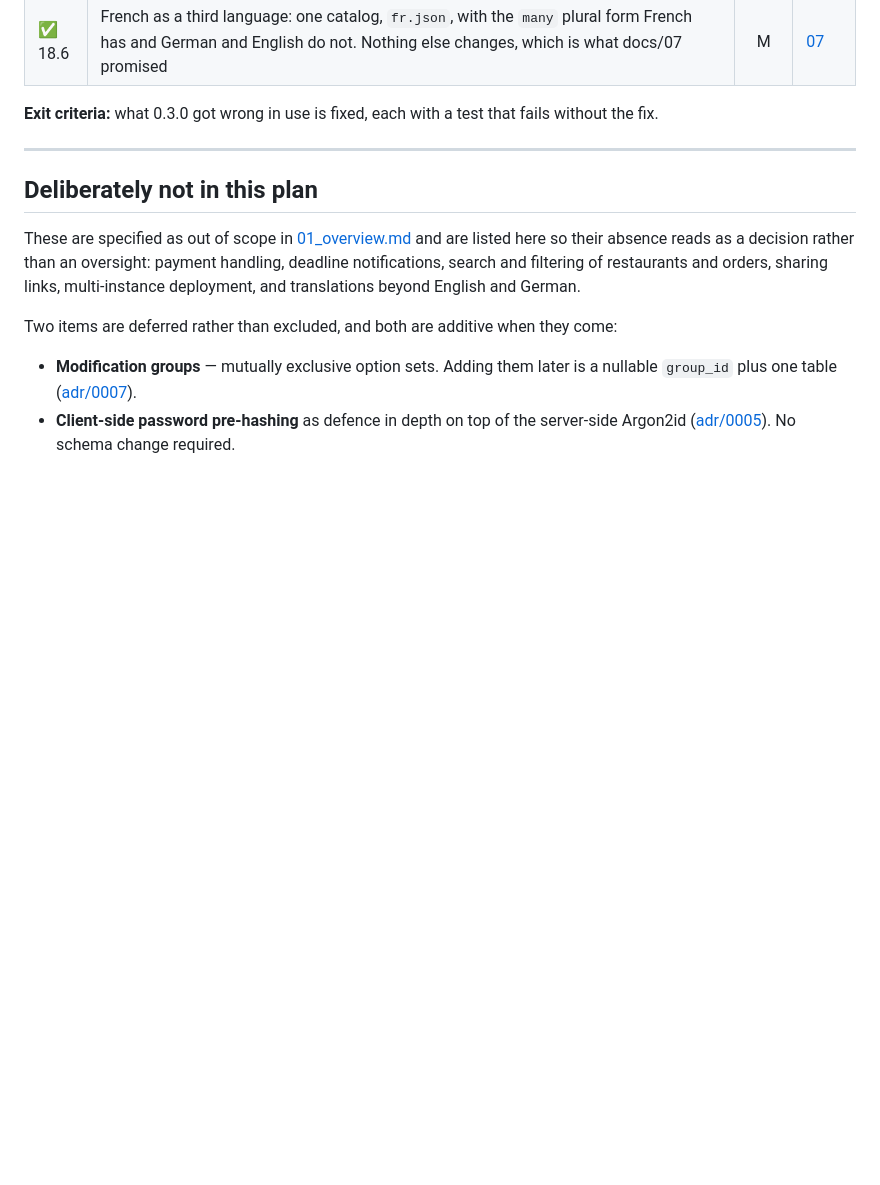
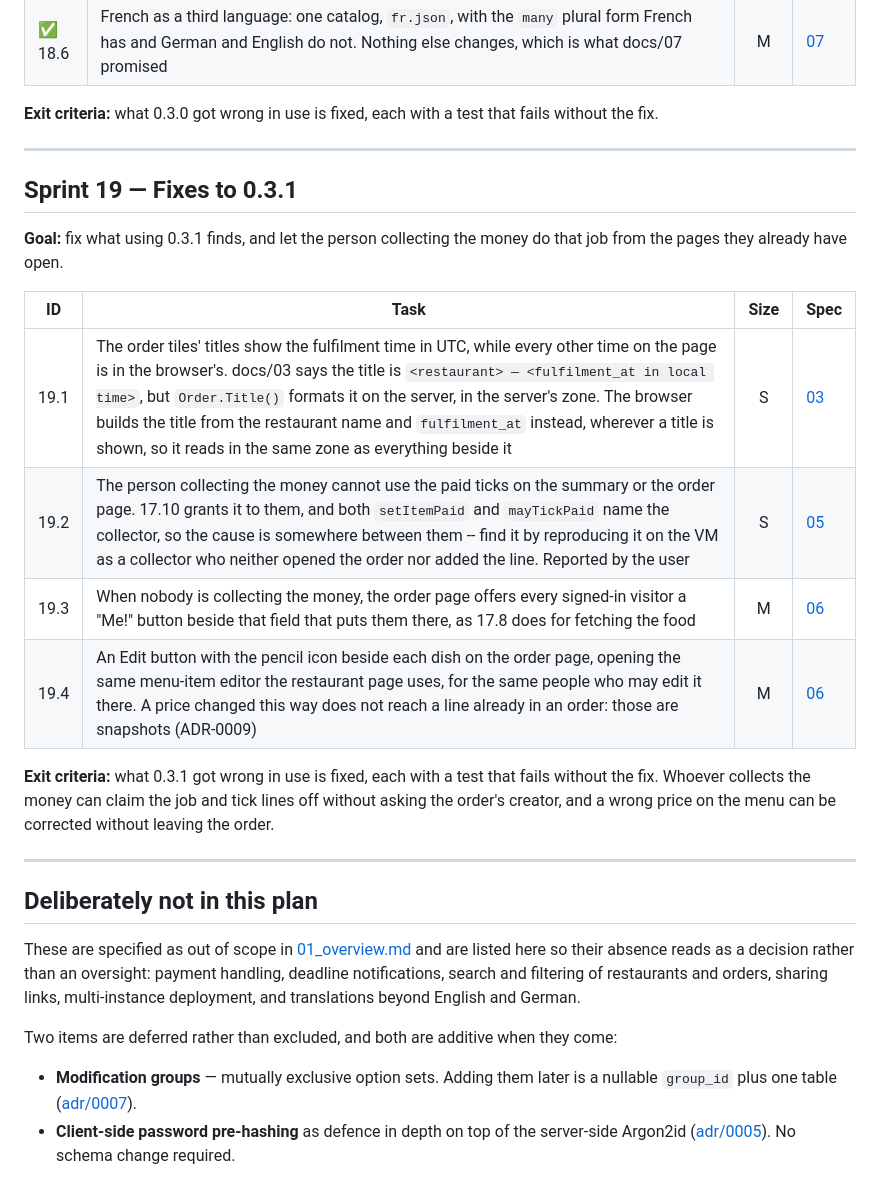
Before and after one commit to joernott/doenerstag, a Markdown page: docs/14_implementation_plan.md, the part around the change. Rendered like a GitHub page; blank space fills up the shorter version.

```diff
--- a/docs/14_implementation_plan.md
+++ b/docs/14_implementation_plan.md
@@ -665,6 +665,25 @@ fails without the fix.
 
 ---
 
+## Sprint 19 — Fixes to 0.3.1
+
+**Goal:** fix what using 0.3.1 finds, and let the person collecting the money
+do that job from the pages they already have open.
+
+| ID   | Task                                                                                    | Size | Spec |
+| ---- | ----------------------------------------------------------------------------------------- | :--: | ---- |
+| 19.1 | The order tiles' titles show the fulfilment time in UTC, while every other time on the page is in the browser's. docs/03 says the title is `<restaurant> — <fulfilment_at in local time>`, but `Order.Title()` formats it on the server, in the server's zone. The browser builds the title from the restaurant name and `fulfilment_at` instead, wherever a title is shown, so it reads in the same zone as everything beside it | S | [03](03_data_model.md) |
+| 19.2 | The person collecting the money cannot use the paid ticks on the summary or the order page. 17.10 grants it to them, and both `setItemPaid` and `mayTickPaid` name the collector, so the cause is somewhere between them -- find it by reproducing it on the VM as a collector who neither opened the order nor added the line. Reported by the user | S | [05](05_auth_and_permissions.md) |
+| 19.3 | When nobody is collecting the money, the order page offers every signed-in visitor a "Me!" button beside that field that puts them there, as 17.8 does for fetching the food | M | [06](06_ui_ux.md) |
+| 19.4 | An Edit button with the pencil icon beside each dish on the order page, opening the same menu-item editor the restaurant page uses, for the same people who may edit it there. A price changed this way does not reach a line already in an order: those are snapshots (ADR-0009) | M | [06](06_ui_ux.md) |
+
+**Exit criteria:** what 0.3.1 got wrong in use is fixed, each with a test that
+fails without the fix. Whoever collects the money can claim the job and tick
+lines off without asking the order's creator, and a wrong price on the menu can
+be corrected without leaving the order.
+
+---
+
 ## Deliberately not in this plan
 
 These are specified as out of scope in [01_overview.md](01_overview.md) and are
```
Also changed, not shown: docs/zz_prompts.md (+17 -0 lines).
